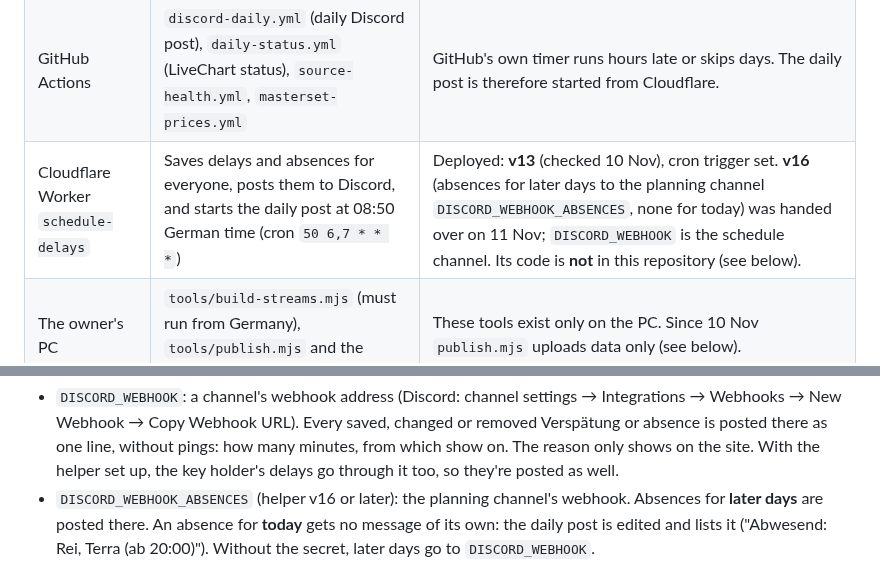
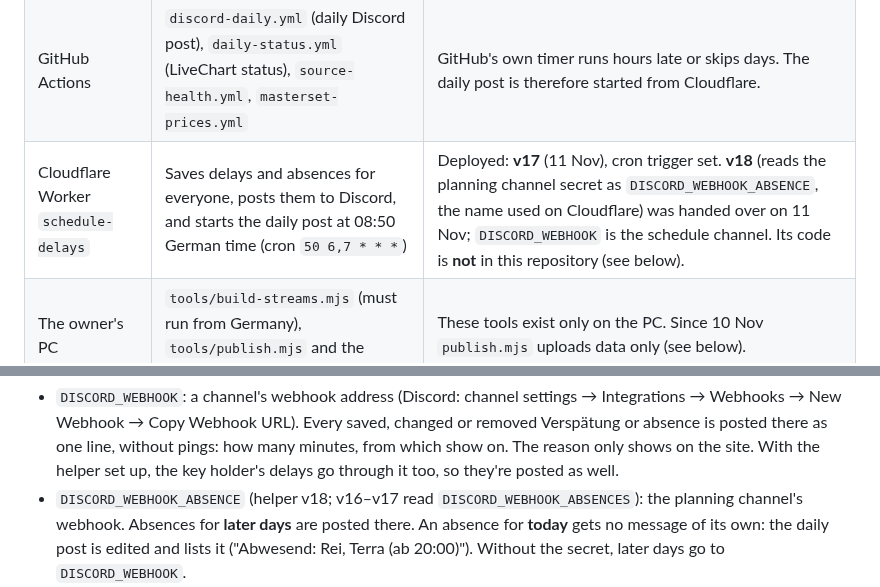
Before and after one commit to RyoTsushigawa/anime-schedule, a Markdown page: README.md, 2 parts joined by grey strips. Drawn GitHub-style.

Commit message:
README: helper v18 reads DISCORD_WEBHOOK_ABSENCE
Co-Authored-By: Claude Opus 5.5 <noreply@anthropic.com>
Claude-Session: https://claude.ai/code/session_013eGJ77ruBa1CAmNjdajiBH

```diff
--- a/README.md
+++ b/README.md
@@ -14,7 +14,7 @@ part, so this section says what runs where and what is still open. Keep it up to
 |---|---|---|
 | GitHub (this repository, branch `main`) | The site itself (GitHub Pages), `moves.json` and `nicknames.json` written by the page | The copy here is the current one. Changes go in through pull requests. |
 | GitHub Actions | `discord-daily.yml` (daily Discord post), `daily-status.yml` (LiveChart status), `source-health.yml`, `masterset-prices.yml` | GitHub's own timer runs hours late or skips days. The daily post is therefore started from Cloudflare. |
-| Cloudflare Worker `schedule-delays` | Saves delays and absences for everyone, posts them to Discord, and starts the daily post at 08:50 German time (cron `50 6,7 * * *`) | Deployed: **v13** (checked 10 Nov), cron trigger set. **v16** (absences for later days to the planning channel `DISCORD_WEBHOOK_ABSENCES`, none for today) was handed over on 11 Nov; `DISCORD_WEBHOOK` is the schedule channel. Its code is **not** in this repository (see below). |
+| Cloudflare Worker `schedule-delays` | Saves delays and absences for everyone, posts them to Discord, and starts the daily post at 08:50 German time (cron `50 6,7 * * *`) | Deployed: **v17** (11 Nov), cron trigger set. **v18** (reads the planning channel secret as `DISCORD_WEBHOOK_ABSENCE`, the name used on Cloudflare) was handed over on 11 Nov; `DISCORD_WEBHOOK` is the schedule channel. Its code is **not** in this repository (see below). |
 | The owner's PC | `tools/build-streams.mjs` (must run from Germany), `tools/publish.mjs` and the weekly checks, with the tokens | These tools exist only on the PC. Since 10 Nov `publish.mjs` uploads data only (see below). |
 | Discord bot (separate zip, v7) | `/delay`, `/abwesend` and status | Not in this repository. Whether v7 is installed is unconfirmed. |
 
@@ -244,7 +244,7 @@ Optional, both as **Secret** in the Worker's Variables and Secrets:
 - `DISCORD_WEBHOOK`: a channel's webhook address (Discord: channel settings → Integrations → Webhooks →
   New Webhook → Copy Webhook URL). Every saved, changed or removed Verspätung or absence is posted there as one line,
   without pings: how many minutes, from which show on. The reason only shows on the site. With the helper set up, the key holder's delays go through it too, so they're posted as well.
-- `DISCORD_WEBHOOK_ABSENCES` (helper v16 or later): the planning channel's webhook. Absences for **later days**
+- `DISCORD_WEBHOOK_ABSENCE` (helper v18; v16–v17 read `DISCORD_WEBHOOK_ABSENCES`): the planning channel's webhook. Absences for **later days**
   are posted there. An absence for **today** gets no message of its own: the daily post is edited and lists it
   ("Abwesend: Rei, Terra (ab 20:00)"). Without the secret, later days go to `DISCORD_WEBHOOK`.
 - `DISCORD_TEST_WEBHOOK`: the bot test channel's webhook. `node tools/delay-e2e.mjs` checks the whole path
```
